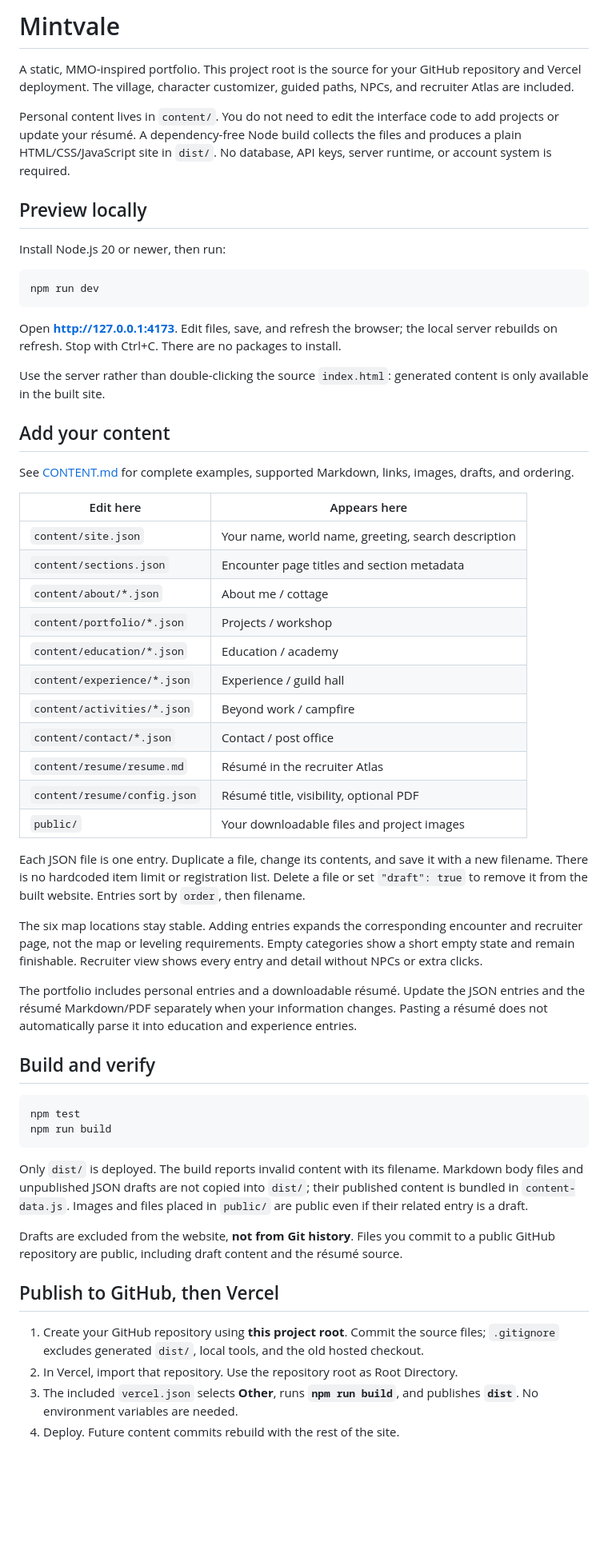
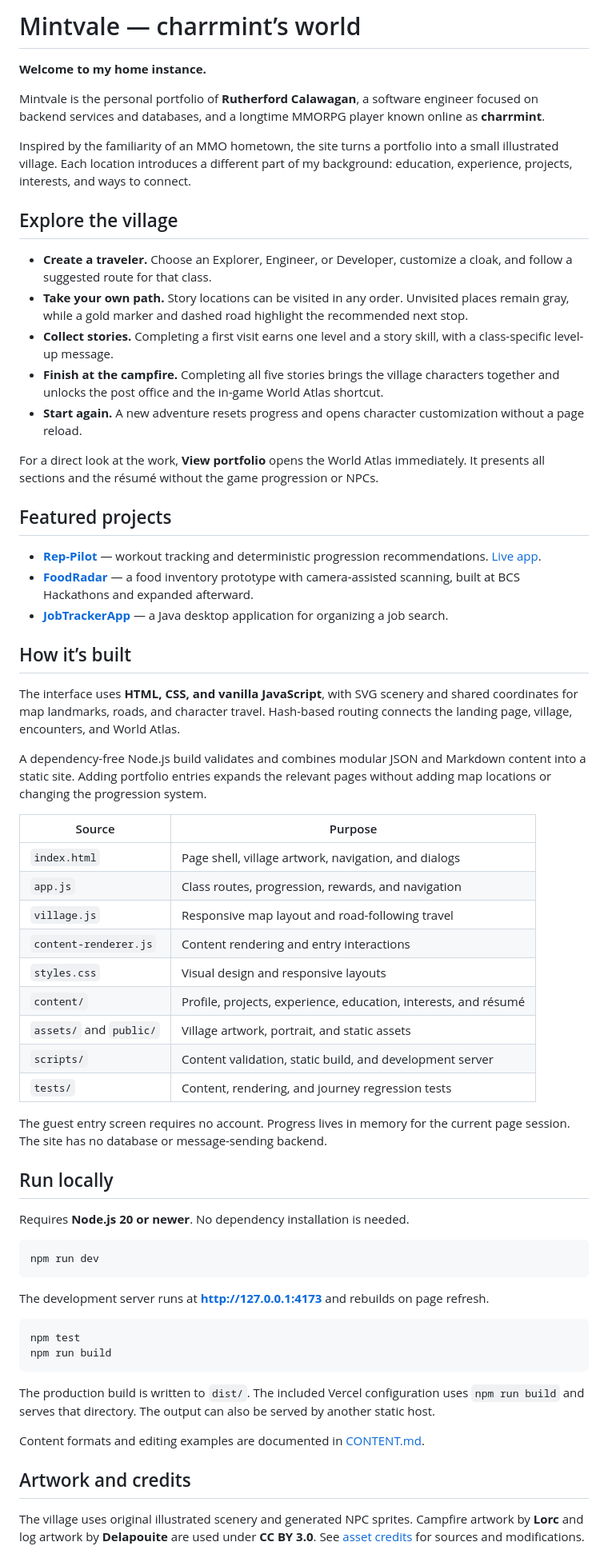
Before and after one commit to charrmint/portfolio-charrmint, a Markdown page: README.md, the part around one of its changes. Shown at 80% size. Drawn GitHub-style; blank space fills up the shorter version.

Commit message:
better readme

````diff
--- a/README.md
+++ b/README.md
@@ -1,60 +1,67 @@
-# Mintvale
+# Mintvale — charrmint’s world
 
-A static, MMO-inspired portfolio. This project root is the source for your GitHub repository and Vercel deployment. The village, character customizer, guided paths, NPCs, and recruiter Atlas are included.
+**Welcome to my home instance.**
 
-Personal content lives in `content/`. You do not need to edit the interface code to add projects or update your résumé. A dependency-free Node build collects the files and produces a plain HTML/CSS/JavaScript site in `dist/`. No database, API keys, server runtime, or account system is required.
+Mintvale is the personal portfolio of **Rutherford Calawagan**, a software engineer focused on backend services and databases, and a longtime MMORPG player known online as **charrmint**.
 
-## Preview locally
+Inspired by the familiarity of an MMO hometown, the site turns a portfolio into a small illustrated village. Each location introduces a different part of my background: education, experience, projects, interests, and ways to connect.
 
-Install Node.js 20 or newer, then run:
+## Explore the village
+
+- **Create a traveler.** Choose an Explorer, Engineer, or Developer, customize a cloak, and follow a suggested route for that class.
+- **Take your own path.** Story locations can be visited in any order. Unvisited places remain gray, while a gold marker and dashed road highlight the recommended next stop.
+- **Collect stories.** Completing a first visit earns one level and a story skill, with a class-specific level-up message.
+- **Finish at the campfire.** Completing all five stories brings the village characters together and unlocks the post office and the in-game World Atlas shortcut.
+- **Start again.** A new adventure resets progress and opens character customization without a page reload.
+
+For a direct look at the work, **View portfolio** opens the World Atlas immediately. It presents all sections and the résumé without the game progression or NPCs.
+
+## Featured projects
+
+- **[Rep-Pilot](https://github.com/charrmint/Rep-Pilot)** — workout tracking and deterministic progression recommendations. [Live app](https://rep-pilot.vercel.app/).
+- **[FoodRadar](https://github.com/charrmint/FoodRadar)** — a food inventory prototype with camera-assisted scanning, built at BCS Hackathons and expanded afterward.
+- **[JobTrackerApp](https://github.com/charrmint/JobTrackerApp)** — a Java desktop application for organizing a job search.
+
+## How it’s built
+
+The interface uses **HTML, CSS, and vanilla JavaScript**, with SVG scenery and shared coordinates for map landmarks, roads, and character travel. Hash-based routing connects the landing page, village, encounters, and World Atlas.
+
+A dependency-free Node.js build validates and combines modular JSON and Markdown content into a static site. Adding portfolio entries expands the relevant pages without adding map locations or changing the progression system.
+
+| Source | Purpose |
+| --- | --- |
+| `index.html` | Page shell, village artwork, navigation, and dialogs |
+| `app.js` | Class routes, progression, rewards, and navigation |
+| `village.js` | Responsive map layout and road-following travel |
+| `content-renderer.js` | Content rendering and entry interactions |
+| `styles.css` | Visual design and responsive layouts |
+| `content/` | Profile, projects, experience, education, interests, and résumé |
+| `assets/` and `public/` | Village artwork, portrait, and static assets |
+| `scripts/` | Content validation, static build, and development server |
+| `tests/` | Content, rendering, and journey regression tests |
+
+The guest entry screen requires no account. Progress lives in memory for the current page session. The site has no database or message-sending backend.
+
+## Run locally
+
+Requires **Node.js 20 or newer**. No dependency installation is needed.
 
 ```sh
 npm run dev
 ```
 
-Open **http://127.0.0.1:4173**. Edit files, save, and refresh the browser; the local server rebuilds on refresh. Stop with Ctrl+C. There are no packages to install.
-
-Use the server rather than double-clicking the source `index.html`: generated content is only available in the built site.
-
-## Add your content
-
-See [CONTENT.md](CONTENT.md) for complete examples, supported Markdown, links, images, drafts, and ordering.
-
-| Edit here | Appears here |
-| --- | --- |
-| `content/site.json` | Your name, world name, greeting, search description |
-| `content/sections.json` | Encounter page titles and section metadata |
-| `content/about/*.json` | About me / cottage |
-| `content/portfolio/*.json` | Projects / workshop |
-| `content/education/*.json` | Education / academy |
-| `content/experience/*.json` | Experience / guild hall |
-| `content/activities/*.json` | Beyond work / campfire |
-| `content/contact/*.json` | Contact / post office |
-| `content/resume/resume.md` | Résumé in the recruiter Atlas |
-| `content/resume/config.json` | Résumé title, visibility, optional PDF |
-| `public/` | Your downloadable files and project images |
-
-Each JSON file is one entry. Duplicate a file, change its contents, and save it with a new filename. There is no hardcoded item limit or registration list. Delete a file or set `"draft": true` to remove it from the built website. Entries sort by `order`, then filename.
-
-The six map locations stay stable. Adding entries expands the corresponding encounter and recruiter page, not the map or leveling requirements. Empty categories show a short empty state and remain finishable. Recruiter view shows every entry and detail without NPCs or extra clicks.
-
-The portfolio includes personal entries and a downloadable résumé. Update the JSON entries and the résumé Markdown/PDF separately when your information changes. Pasting a résumé does not automatically parse it into education and experience entries.
-
-## Build and verify
+The development server runs at **http://127.0.0.1:4173** and rebuilds on page refresh.
 
 ```sh
 npm test
 npm run build
 ```
 
-Only `dist/` is deployed. The build reports invalid content with its filename. Markdown body files and unpublished JSON drafts are not copied into `dist/`; their published content is bundled in `content-data.js`. Images and files placed in `public/` are public even if their related entry is a draft.
+The production build is written to `dist/`. The included Vercel configuration uses `npm run build` and serves that directory. The output can also be served by another static host.
 
-Drafts are excluded from the website, **not from Git history**. Files you commit to a public GitHub repository are public, including draft content and the résumé source.
+Content formats and editing examples are documented in [CONTENT.md](CONTENT.md).
 
-## Publish to GitHub, then Vercel
+## Artwork and credits
 
-1. Create your GitHub repository using **this project root**. Commit the source files; `.gitignore` excludes generated `dist/`, local tools, and the old hosted checkout.
-2. In Vercel, import that repository. Use the repository root as Root Directory.
-3. The included `vercel.json` selects **Other**, runs **`npm run build`**, and publishes **`dist`**. No environment variables are needed.
-4. Deploy. Future content commits rebuild with the rest of the site.
+The village uses original illustrated scenery and generated NPC sprites. Campfire artwork by **Lorc** and log artwork by **Delapouite** are used under **CC BY 3.0**. See [asset credits](assets/CREDITS.md) for sources and modifications.
 
````
Also changed, not shown: other parts of README.md (+2 -22 lines).
